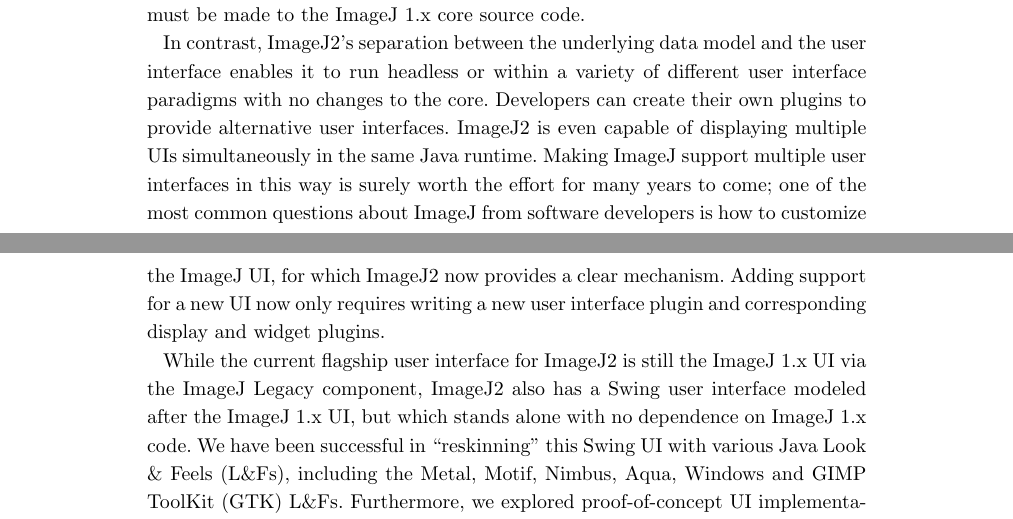
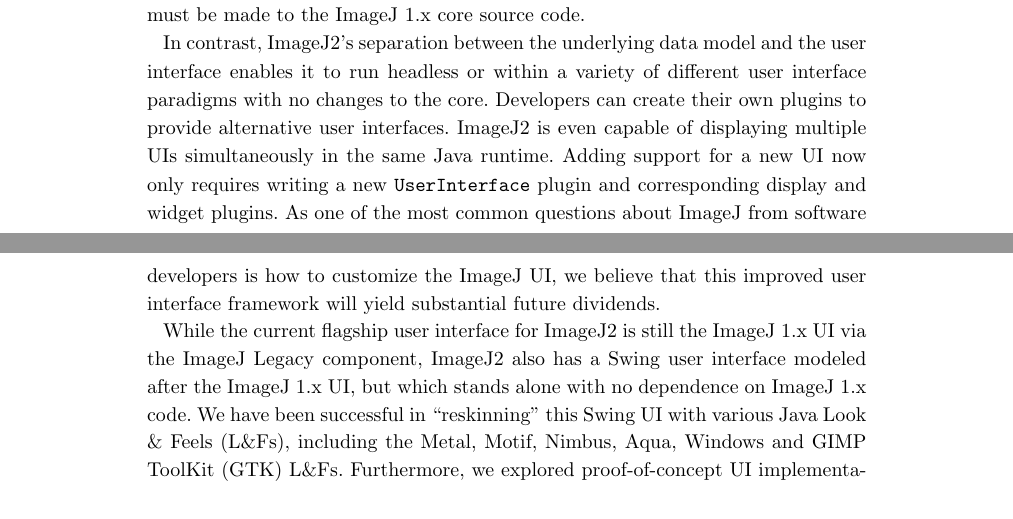
Before and after one commit to imagej/imagej2-manuscript-2017, a LaTeX document (imagej2.tex): two parts of pages 20 and 21 of 35, joined at a grey line, cut so that both start at the same text. Compiled offline with pdfLaTeX.

Commit message:
Clarify and distinguish opinion from fact r.e. UIs

```diff
--- a/imagej2.tex
+++ b/imagej2.tex
@@ -1451,12 +1451,11 @@
 interface paradigms with no changes to the core. Developers can create their
 own plugins to provide alternative user interfaces. ImageJ2 is even capable of
 displaying multiple \acrshortpl{ui} simultaneously in the same Java runtime.
-Making ImageJ support multiple user interfaces in this way is surely worth the
-effort for many years to come; one of the most common questions about ImageJ
-from software developers is how to customize the ImageJ \acrshort{ui}, for
-which ImageJ2 now provides a clear mechanism. Adding support for a new
-\acrshort{ui} now only requires writing a new user interface plugin and
-corresponding display and widget plugins.
+Adding support for a new \acrshort{ui} now only requires writing a new
+\texttt{UserInterface} plugin and corresponding display and widget plugins.
+As one of the most common questions about ImageJ from software developers is
+how to customize the ImageJ \acrshort{ui}, we believe that this improved user
+interface framework will yield substantial future dividends.
 
 While the current flagship user interface for ImageJ2 is still the ImageJ 1.x
 \acrshort{ui} via the ImageJ Legacy component, ImageJ2 also has a Swing user
```
